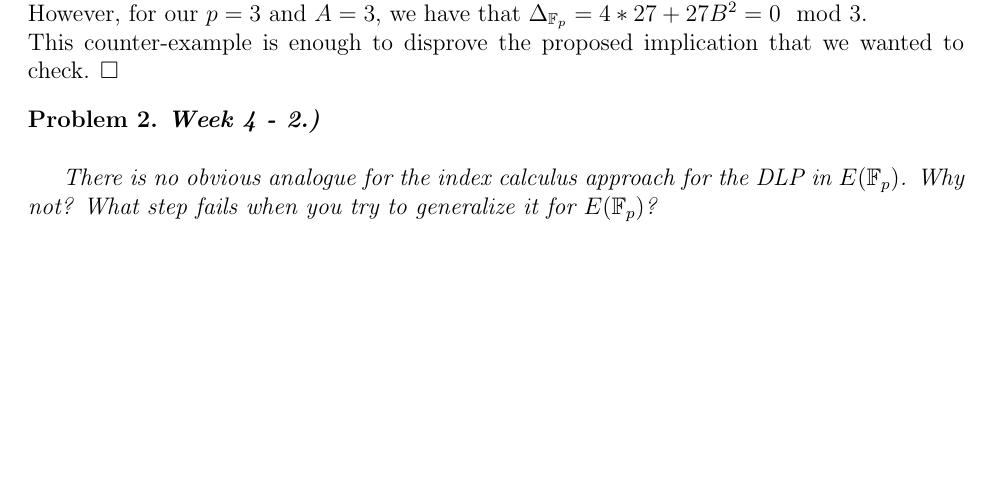
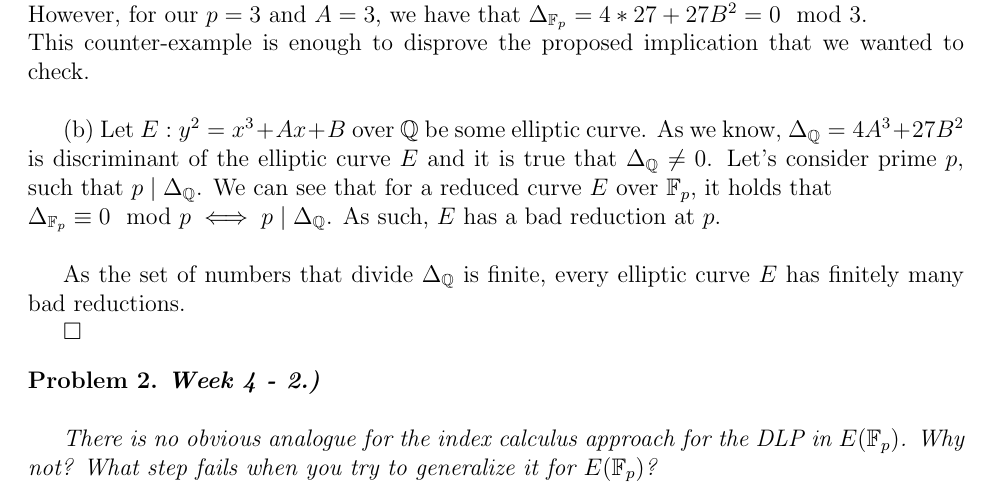
Before and after one commit to veljkovranic/elliptic_curves, a LaTeX document (texts/Week3&4.tex): part of the page before the commit and part of page 1 of 2 after it, cut so that both start at the same text, the shorter picture padded with empty space. Compiled offline with pdfLaTeX.

Commit message:
Update Week3&4.tex

```diff
--- a/texts/Week3&4.tex
+++ b/texts/Week3&4.tex
@@ -40,7 +41,13 @@ Let's take an example of $p = 3$. \\
 We know that $\Delta_{\mathbb{Q}} = 4A^3 + 27B^2$ and that $\Delta_{\mathbb{F}_p} = 4\overline{A}^3 + 27 \overline{B}^2$. \\
 If we consider $A=3$ and any $B \in \mathbb{Q}$, we can see that $\Delta_{\mathbb{Q}} = 4 * 27 + 27B^2 > 0$. \\
 However, for our $p=3$ and $A=3$, we have that  $\Delta_{\mathbb{F}_p} = 4 * 27 + 27B^2 = 0 \mod 3$. \\
-This counter-example is enough to disprove the proposed implication that we wanted to check.
+This counter-example is enough to disprove the proposed implication that we wanted to check. \\
+
+(b) Let $E: y^2 = x^3 + Ax + B$ over $\mathbb{Q}$ be some elliptic curve. As we know, $\Delta_{\mathbb{Q}} = 4A^3+27B^2$ is discriminant of the elliptic curve $E$ and it is true that $\Delta_{\mathbb{Q}} \neq 0$.
+Let's consider prime $p$, such that $p \mid \Delta_{\mathbb{Q}}$. We can see that for a reduced curve $E$ over $\mathbb{F}_p$, it holds that \\ $\Delta_{\mathbb{F}_p} \equiv 0 \mod p \iff p \mid \Delta_{\mathbb{Q}}$. As such, $E$ has a bad reduction at $p$. \\
+
+As the set of numbers that divide $\Delta_{\mathbb{Q}}$ is finite, every elliptic curve $E$ has finitely many bad reductions.
+
 \end{solution}
 
 \begin{problem} \textbf{Week 4 - 2.)} \\
```
Also changed, not shown: texts/Week3&4.tex (1 more changed lines).
